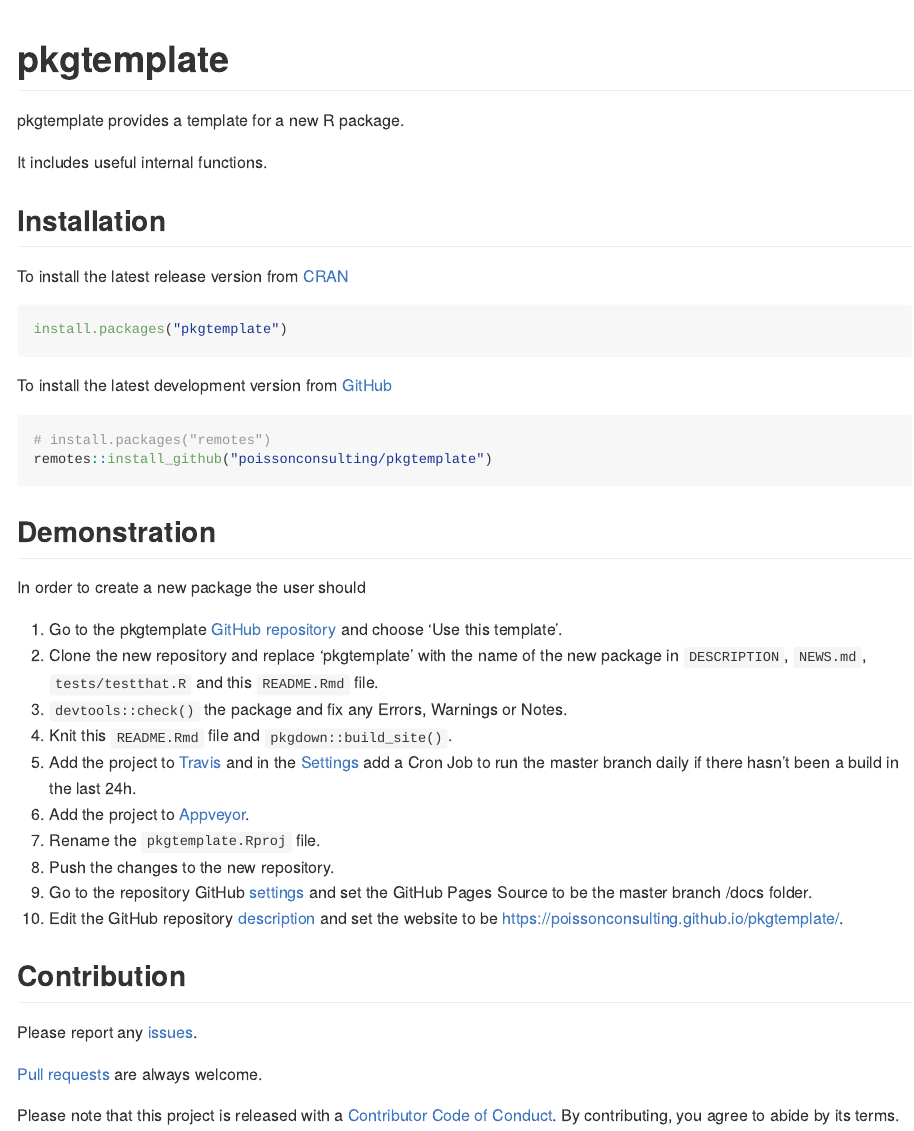
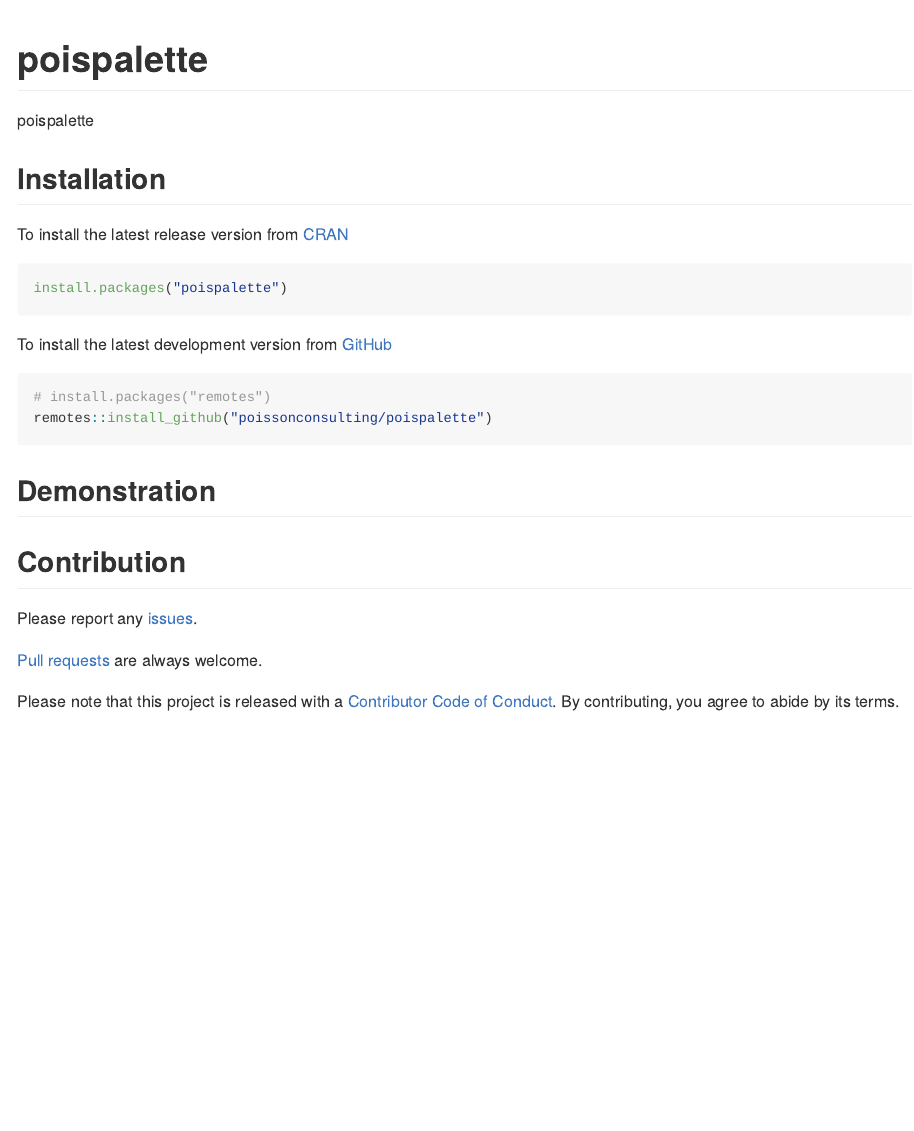
Before and after one commit to poissonconsulting/poispalette, an R Markdown document (README.Rmd): the page in a window 1100 px wide, from its top. The pictures show the output file README.md that the author committed with the source, drawn offline in the style of GitHub; badge pictures from the web are left out.

Commit message:
edit template

````diff
--- a/NEWS.md
+++ b/NEWS.md
@@ -1,3 +1,3 @@
-# pkgtemplate 0.0.0.9000
+# poispalette 0.0.0.9000
 
 * Added a `NEWS.md` file to track changes to the package.
--- a/README.Rmd
+++ b/README.Rmd
@@ -12,56 +12,44 @@
   out.width = "100%"
 )
 ```
-# pkgtemplate
+# poispalette
 
 <!-- badges: start -->
 [![Lifecycle: experimental](https://img.shields.io/badge/lifecycle-experimental-orange.svg)](https://www.tidyverse.org/lifecycle/#experimental)
-[![Travis build status](https://travis-ci.com/poissonconsulting/pkgtemplate.svg?branch=master)](https://travis-ci.com/poissonconsulting/pkgtemplate)
-[![AppVeyor build status](https://ci.appveyor.com/api/projects/status/github/poissonconsulting/pkgtemplate?branch=master&svg=true)](https://ci.appveyor.com/project/poissonconsulting/pkgtemplate)
-[![Codecov test coverage](https://codecov.io/gh/poissonconsulting/pkgtemplate/branch/master/graph/badge.svg)](https://codecov.io/gh/poissonconsulting/pkgtemplate?branch=master)
+[![Travis build status](https://travis-ci.com/poissonconsulting/poispalette.svg?branch=master)](https://travis-ci.com/poissonconsulting/poispalette)
+[![AppVeyor build status](https://ci.appveyor.com/api/projects/status/github/poissonconsulting/poispalette?branch=master&svg=true)](https://ci.appveyor.com/project/poissonconsulting/poispalette)
+[![Codecov test coverage](https://codecov.io/gh/poissonconsulting/poispalette/branch/master/graph/badge.svg)](https://codecov.io/gh/poissonconsulting/poispalette?branch=master)
 [![License: MIT](https://img.shields.io/badge/License-MIT-green.svg)](https://opensource.org/licenses/MIT)
-[![Tinyverse status](https://tinyverse.netlify.com/badge/pkgtemplate)](https://CRAN.R-project.org/package=pkgtemplate)
-[![CRAN status](https://www.r-pkg.org/badges/version/pkgtemplate)](https://cran.r-project.org/package=pkgtemplate)
-![CRAN downloads](http://cranlogs.r-pkg.org/badges/pkgtemplate)
+[![Tinyverse status](https://tinyverse.netlify.com/badge/poispalette)](https://CRAN.R-project.org/package=poispalette)
+[![CRAN status](https://www.r-pkg.org/badges/version/poispalette)](https://cran.r-project.org/package=poispalette)
+![CRAN downloads](http://cranlogs.r-pkg.org/badges/poispalette)
 <!-- badges: end -->
 
-pkgtemplate provides a template for a new R package.
+poispalette
 
-It includes useful internal functions.
+
 
 ## Installation
 
 To install the latest release version from [CRAN](https://cran.r-project.org)
 ```r
-install.packages("pkgtemplate")
+install.packages("poispalette")
 ```
 
-To install the latest development version from [GitHub](https://github.com/poissonconsulting/pkgtemplate)
+To install the latest development version from [GitHub](https://github.com/poissonconsulting/poispalette)
 ```r
 # install.packages("remotes")
-remotes::install_github("poissonconsulting/pkgtemplate")
+remotes::install_github("poissonconsulting/poispalette")
 ```
 
 ## Demonstration
 
-In order to create a new package the user should
-
-1) Go to the pkgtemplate [GitHub repository](https://github.com/poissonconsulting/pkgtemplate) and choose 'Use this template'.
-1) Clone the new repository and replace 'pkgtemplate' with the name of the new package in `DESCRIPTION`, `NEWS.md`, `tests/testthat.R` and this `README.Rmd` file.
-1) `devtools::check()` the package and fix any Errors, Warnings or Notes.
-1) Knit this `README.Rmd` file and `pkgdown::build_site()`.
-1) Add the project to [Travis](https://www.travis-ci.com/poissonconsulting/pkgtemplate) and in the [Settings](https://www.travis-ci.com/poissonconsulting/pkgtemplate/settings) add a Cron Job to run the master branch daily if there hasn't been a build in the last 24h.
-1) Add the project to [Appveyor](https://ci.appveyor.com/project/poissonconsulting/pkgtemplate).
-1) Rename the `pkgtemplate.Rproj` file.
-1) Push the changes to the new repository.
-1) Go to the repository GitHub [settings](https://github.com/poissonconsulting/pkgtemplate/settings) and set the GitHub Pages Source to be the master branch /docs folder.
-1) Edit the GitHub repository [description](https://github.com/poissonconsulting/pkgtemplate/) and set the website to be <https://poissonconsulting.github.io/pkgtemplate/>.
 
 ## Contribution
 
-Please report any [issues](https://github.com/poissonconsulting/pkgtemplate/issues).
+Please report any [issues](https://github.com/poissonconsulting/poispalette/issues).
 
-[Pull requests](https://github.com/poissonconsulting/pkgtemplate/pulls) are always welcome.
+[Pull requests](https://github.com/poissonconsulting/poispalette/pulls) are always welcome.
 
-Please note that this project is released with a [Contributor Code of Conduct](https://github.com/poissonconsulting/pkgtemplate/blob/master/CODE_OF_CONDUCT.md).
+Please note that this project is released with a [Contributor Code of Conduct](https://github.com/poissonconsulting/poispalette/blob/master/CODE_OF_CONDUCT.md).
 By contributing, you agree to abide by its terms.
````
Also changed, not shown: README.md, 3 other files.
